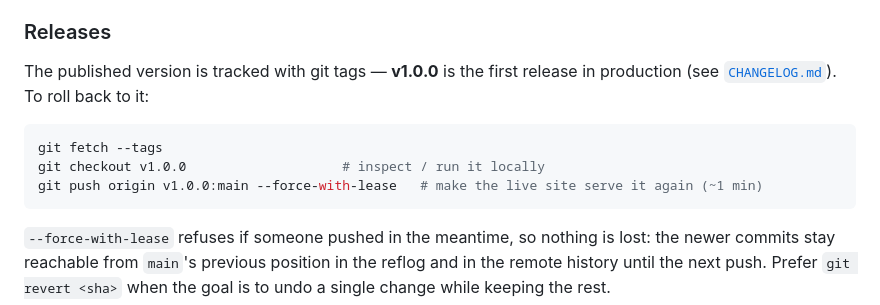
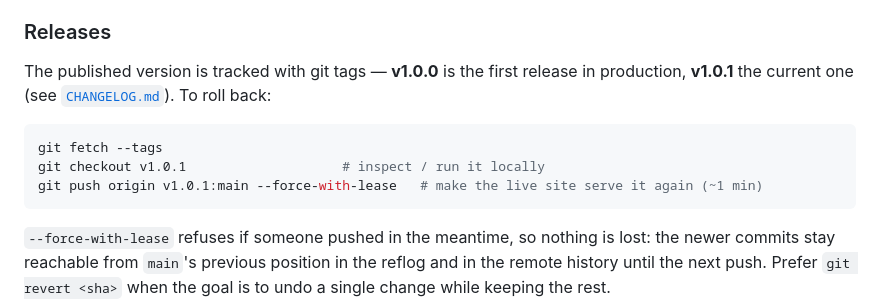
Before and after one commit to Vititalia/Vititalia.github.io, a Markdown page: README.md, the part around the change. GitHub-like rendering.

Commit message:
docs: v1.0.1 release notes

````diff
--- a/README.md
+++ b/README.md
@@ -195,13 +195,13 @@ cannot create workflow files). `.nojekyll` keeps Jekyll out of the way.
 
 ### Releases
 
-The published version is tracked with git tags — **v1.0.0** is the first release in production
-(see [`CHANGELOG.md`](CHANGELOG.md)). To roll back to it:
+The published version is tracked with git tags — **v1.0.0** is the first release in production,
+**v1.0.1** the current one (see [`CHANGELOG.md`](CHANGELOG.md)). To roll back:
 
 ```bash
 git fetch --tags
-git checkout v1.0.0                    # inspect / run it locally
-git push origin v1.0.0:main --force-with-lease   # make the live site serve it again (~1 min)
+git checkout v1.0.1                    # inspect / run it locally
+git push origin v1.0.1:main --force-with-lease   # make the live site serve it again (~1 min)
 ```
 
 `--force-with-lease` refuses if someone pushed in the meantime, so nothing is lost: the newer
````
Also changed, not shown: CHANGELOG.md (+9 -0 lines).
